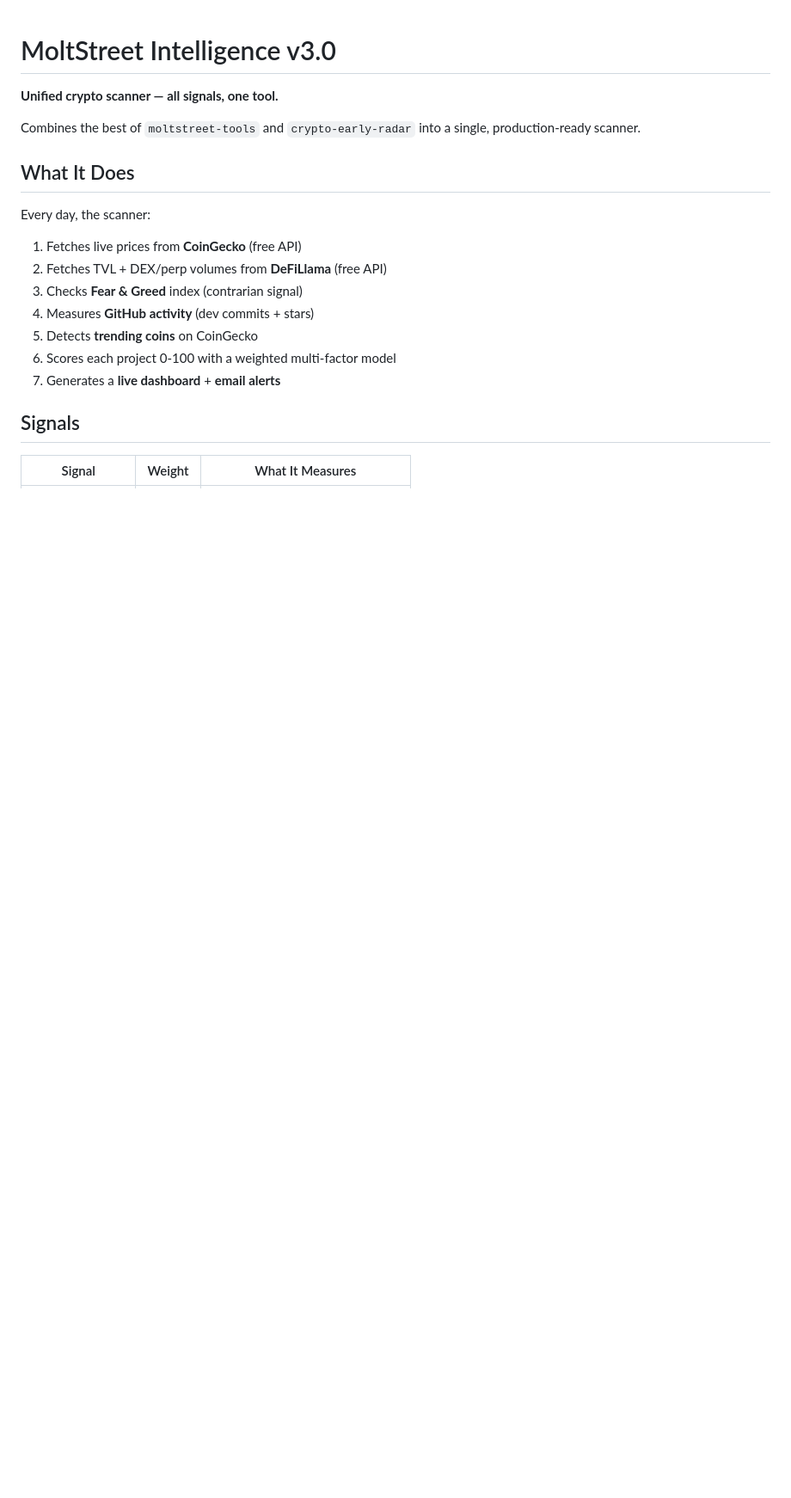
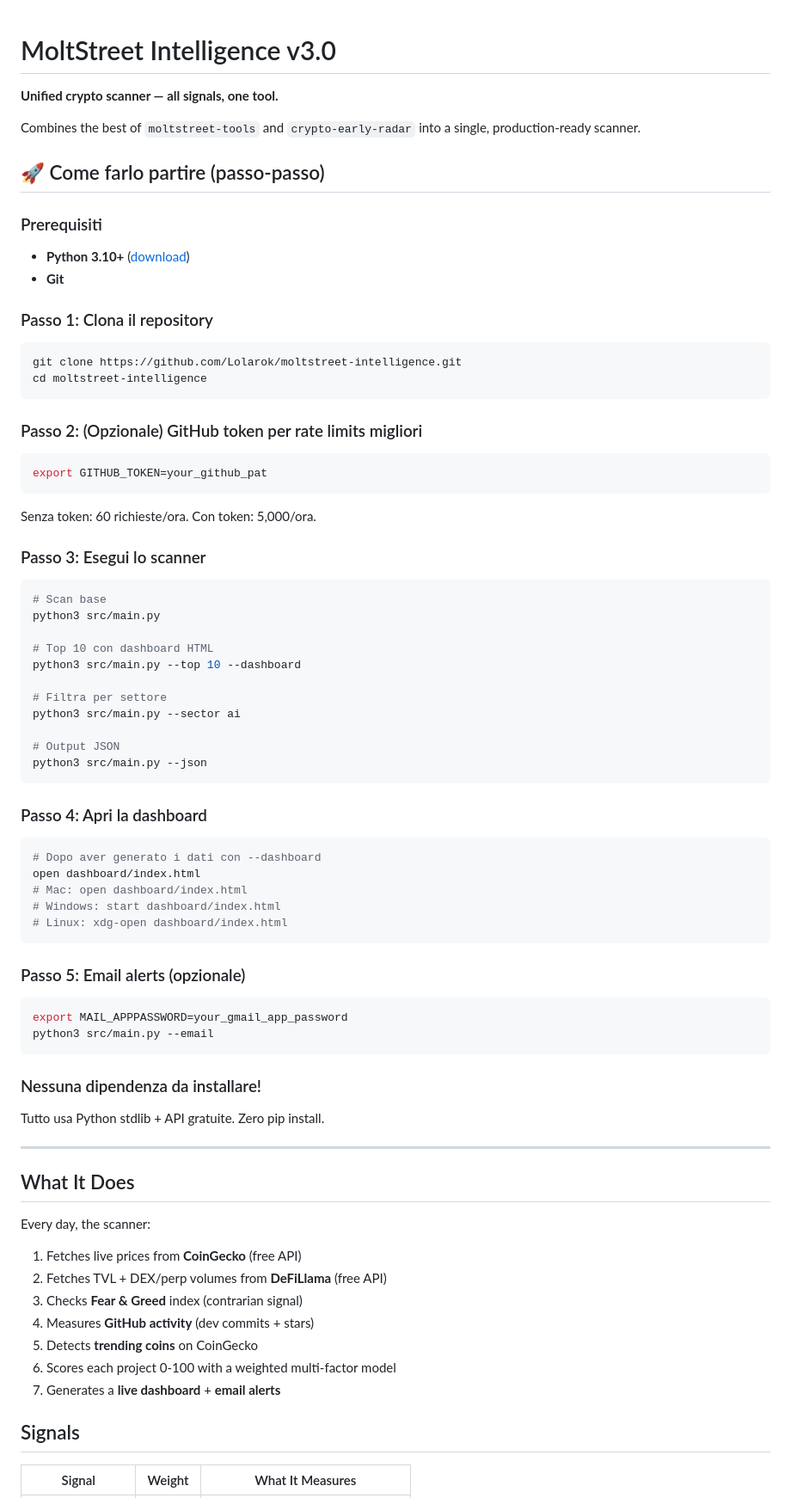
Before and after one commit to Lolarok/moltstreet-intelligence, a Markdown page: README.md, the part around the change. Shown at 86% size. Rendered like a GitHub page; blank space fills up the shorter version.

Commit message:
docs: add step-by-step setup guide

````diff
--- a/README.md
+++ b/README.md
@@ -3,6 +3,59 @@
 **Unified crypto scanner — all signals, one tool.**
 
 Combines the best of `moltstreet-tools` and `crypto-early-radar` into a single, production-ready scanner.
+
+## 🚀 Come farlo partire (passo-passo)
+
+### Prerequisiti
+- **Python 3.10+** ([download](https://python.org))
+- **Git**
+
+### Passo 1: Clona il repository
+```bash
+git clone https://github.com/Lolarok/moltstreet-intelligence.git
+cd moltstreet-intelligence
+```
+
+### Passo 2: (Opzionale) GitHub token per rate limits migliori
+```bash
+export GITHUB_TOKEN=your_github_pat
+```
+Senza token: 60 richieste/ora. Con token: 5,000/ora.
+
+### Passo 3: Esegui lo scanner
+```bash
+# Scan base
+python3 src/main.py
+
+# Top 10 con dashboard HTML
+python3 src/main.py --top 10 --dashboard
+
+# Filtra per settore
+python3 src/main.py --sector ai
+
+# Output JSON
+python3 src/main.py --json
+```
+
+### Passo 4: Apri la dashboard
+```bash
+# Dopo aver generato i dati con --dashboard
+open dashboard/index.html
+# Mac: open dashboard/index.html
+# Windows: start dashboard/index.html
+# Linux: xdg-open dashboard/index.html
+```
+
+### Passo 5: Email alerts (opzionale)
+```bash
+export MAIL_APPPASSWORD=your_gmail_app_password
+python3 src/main.py --email
+```
+
+### Nessuna dipendenza da installare!
+Tutto usa Python stdlib + API gratuite. Zero pip install.
+
+---
 
 ## What It Does
 
````
